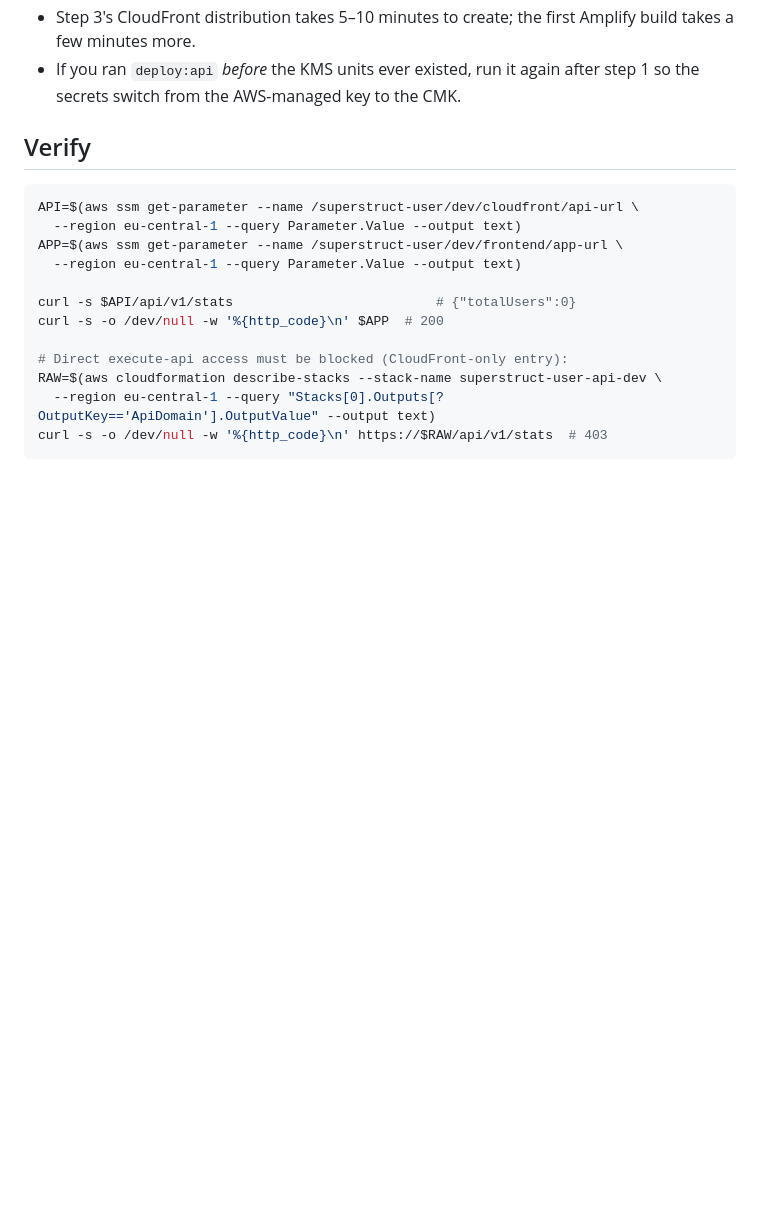
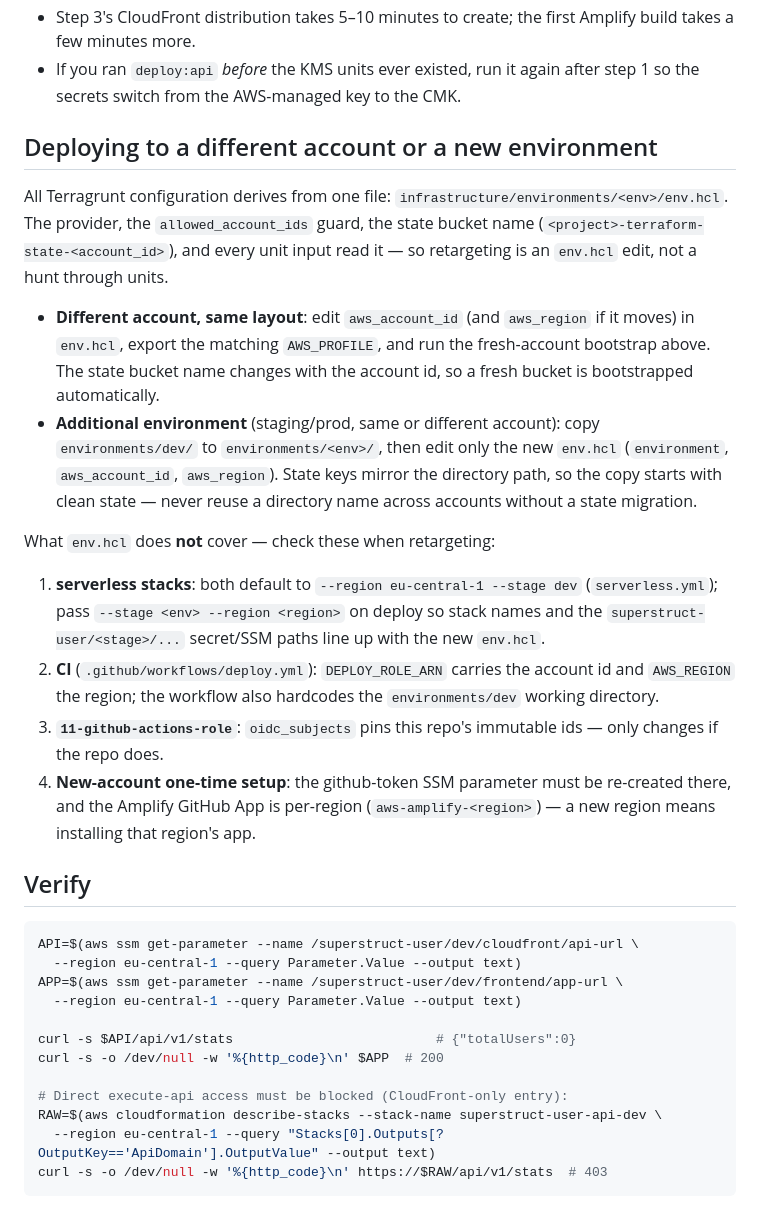
Before and after one commit to SakifSurur/superstruct-user, a Markdown page: docs/DEPLOYMENT.md, the part around the change. Drawn GitHub-style; blank space fills up the shorter version.

```diff
--- a/docs/DEPLOYMENT.md
+++ b/docs/DEPLOYMENT.md
@@ -89,6 +89,39 @@ Notes:
   Amplify build takes a few minutes more.
 - If you ran `deploy:api` *before* the KMS units ever existed, run it again
   after step 1 so the secrets switch from the AWS-managed key to the CMK.
+
+## Deploying to a different account or a new environment
+
+All Terragrunt configuration derives from one file:
+`infrastructure/environments/<env>/env.hcl`. The provider, the
+`allowed_account_ids` guard, the state bucket name
+(`<project>-terraform-state-<account_id>`), and every unit input read it — so
+retargeting is an `env.hcl` edit, not a hunt through units.
+
+- **Different account, same layout**: edit `aws_account_id` (and `aws_region`
+  if it moves) in `env.hcl`, export the matching `AWS_PROFILE`, and run the
+  fresh-account bootstrap above. The state bucket name changes with the
+  account id, so a fresh bucket is bootstrapped automatically.
+- **Additional environment** (staging/prod, same or different account): copy
+  `environments/dev/` to `environments/<env>/`, then edit only the new
+  `env.hcl` (`environment`, `aws_account_id`, `aws_region`). State keys mirror
+  the directory path, so the copy starts with clean state — never reuse a
+  directory name across accounts without a state migration.
+
+What `env.hcl` does **not** cover — check these when retargeting:
+
+1. **serverless stacks**: both default to `--region eu-central-1 --stage dev`
+   (`serverless.yml`); pass `--stage <env> --region <region>` on deploy so
+   stack names and the `superstruct-user/<stage>/...` secret/SSM paths line up
+   with the new `env.hcl`.
+2. **CI** (`.github/workflows/deploy.yml`): `DEPLOY_ROLE_ARN` carries the
+   account id and `AWS_REGION` the region; the workflow also hardcodes the
+   `environments/dev` working directory.
+3. **`11-github-actions-role`**: `oidc_subjects` pins this repo's immutable
+   ids — only changes if the repo does.
+4. **New-account one-time setup**: the github-token SSM parameter must be
+   re-created there, and the Amplify GitHub App is per-region
+   (`aws-amplify-<region>`) — a new region means installing that region's app.
 
 ## Verify
 
```
Also changed, not shown: README.md (+3 -1 lines).
